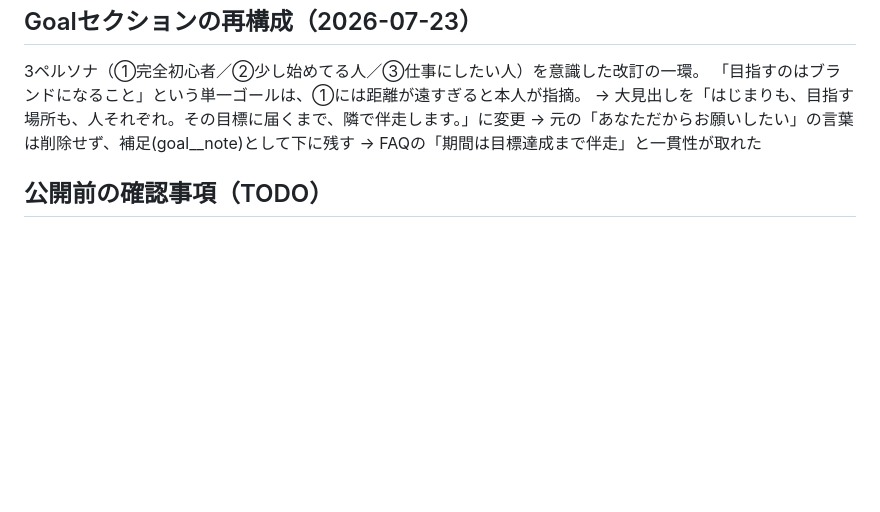
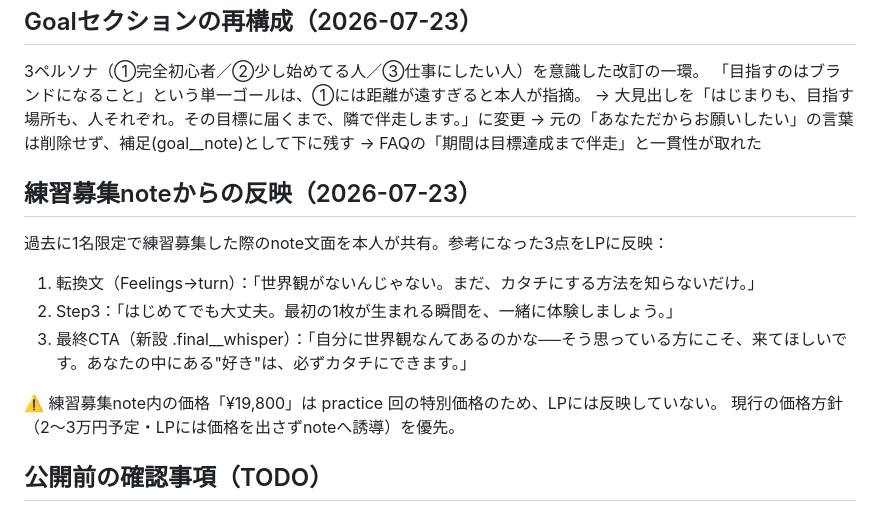
Before and after one commit to soiinstabiz-rgb/lp, a Markdown page: NOTES.md, the part around the change. Drawn GitHub-style; blank space fills up the shorter version.

Commit message:
NOTES.md: 練習募集noteからの反映内容を記録

```diff
--- a/NOTES.md
+++ b/NOTES.md
@@ -254,6 +254,15 @@ AIアートを使って、あなたらしい世界観を言語化・可視化し
 → 元の「あなただからお願いしたい」の言葉は削除せず、補足(goal__note)として下に残す
 → FAQの「期間は目標達成まで伴走」と一貫性が取れた
 
+## 練習募集noteからの反映（2026-07-23）
+過去に1名限定で練習募集した際のnote文面を本人が共有。参考になった3点をLPに反映：
+1. 転換文（Feelings→turn）：「世界観がないんじゃない。まだ、カタチにする方法を知らないだけ。」
+2. Step3：「はじめてでも大丈夫。最初の1枚が生まれる瞬間を、一緒に体験しましょう。」
+3. 最終CTA（新設 .final__whisper）：「自分に世界観なんてあるのかな──そう思っている方にこそ、来てほしいです。あなたの中にある"好き"は、必ずカタチにできます。」
+
+⚠️ 練習募集note内の価格「¥19,800」は practice 回の特別価格のため、LPには反映していない。
+   現行の価格方針（2〜3万円予定・LPには価格を出さずnoteへ誘導）を優先。
+
 ## 公開前の確認事項（TODO）
 - [ ] **お客様の声の掲載許可**：ご本人に「LPに載せてもいいか」の確認が取れているか要確認
       （名前は出さない前提でも、公開前に一言もらえると安心）
```
